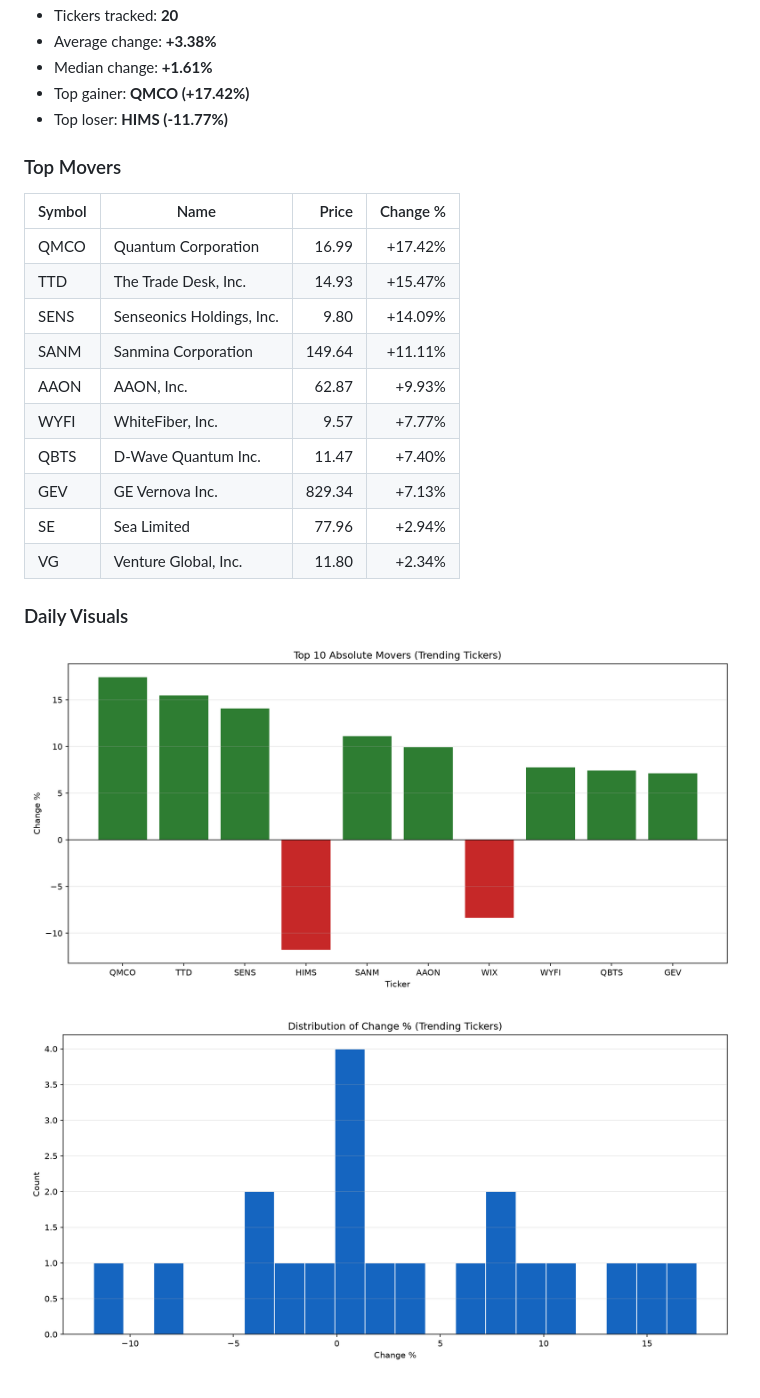
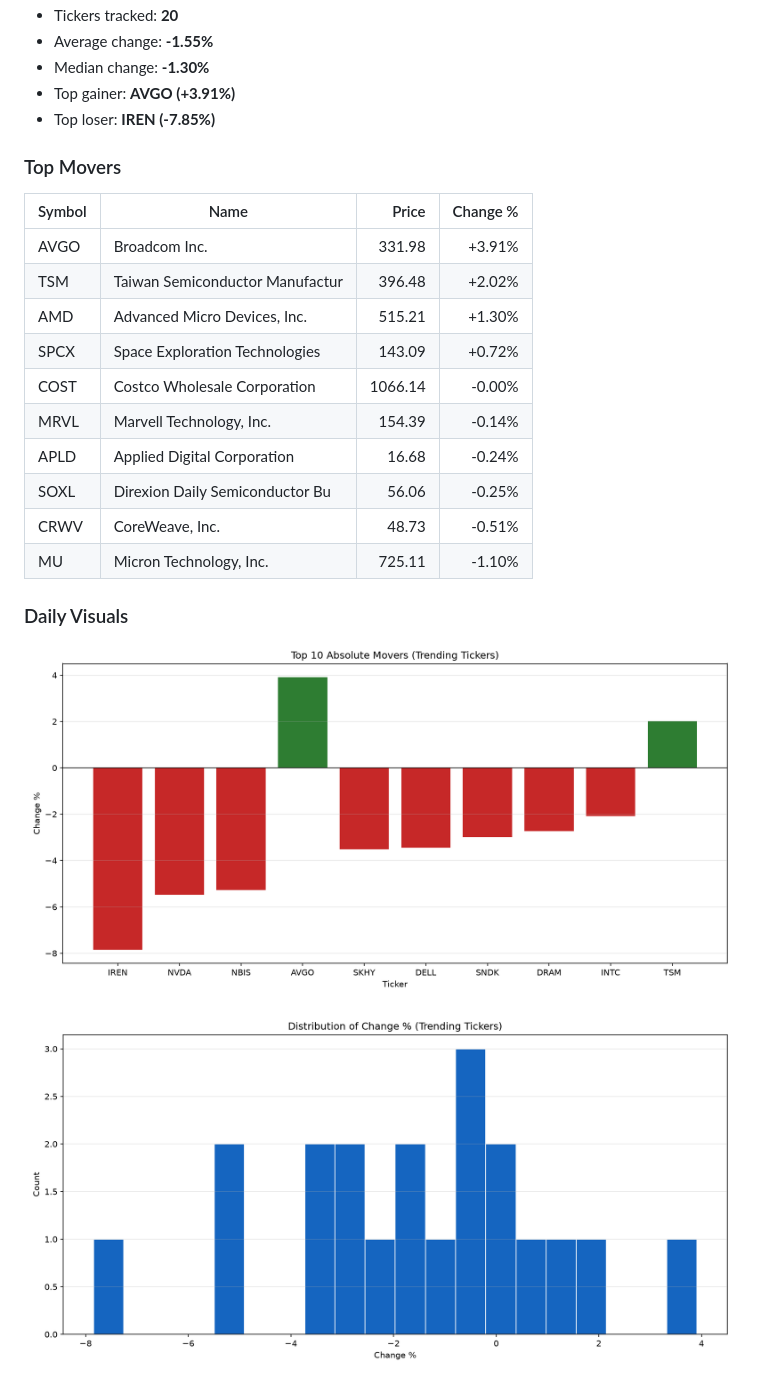
Before and after one commit to JUnelus/AI-Powered-Real-Time-Business-Metrics-Aggregator, a Markdown page: README.md, the part around one of its changes. Rendered like a GitHub page; pictures changed too: images/daily/change_distribution.png, images/daily/top_movers.png.

Commit message:
chore: daily metrics report update

```diff
--- a/README.md
+++ b/README.md
@@ -150,23 +150,23 @@ This project demonstrates a full pipeline for ingesting, transforming, and analy
 - Tickers tracked: **20**
-- Average change: **+3.38%**
-- Median change: **+1.61%**
-- Top gainer: **QMCO (+17.42%)**
-- Top loser: **HIMS (-11.77%)**
+- Average change: **-1.55%**
+- Median change: **-1.30%**
+- Top gainer: **AVGO (+3.91%)**
+- Top loser: **IREN (-7.85%)**
 
 ### Top Movers
 
 | Symbol | Name | Price | Change % |
 |---|---|---:|---:|
-| QMCO | Quantum Corporation | 16.99 | +17.42% |
-| TTD | The Trade Desk, Inc. | 14.93 | +15.47% |
-| SENS | Senseonics Holdings, Inc. | 9.80 | +14.09% |
-| SANM | Sanmina Corporation | 149.64 | +11.11% |
-| AAON | AAON, Inc. | 62.87 | +9.93% |
-| WYFI | WhiteFiber, Inc. | 9.57 | +7.77% |
-| QBTS | D-Wave Quantum Inc. | 11.47 | +7.40% |
-| GEV | GE Vernova Inc. | 829.34 | +7.13% |
-| SE | Sea Limited | 77.96 | +2.94% |
-| VG | Venture Global, Inc. | 11.80 | +2.34% |
+| AVGO | Broadcom Inc. | 331.98 | +3.91% |
+| TSM | Taiwan Semiconductor Manufactur | 396.48 | +2.02% |
+| AMD | Advanced Micro Devices, Inc. | 515.21 | +1.30% |
+| SPCX | Space Exploration Technologies  | 143.09 | +0.72% |
+| COST | Costco Wholesale Corporation | 1066.14 | -0.00% |
+| MRVL | Marvell Technology, Inc. | 154.39 | -0.14% |
+| APLD | Applied Digital Corporation | 16.68 | -0.24% |
+| SOXL | Direxion Daily Semiconductor Bu | 56.06 | -0.25% |
+| CRWV | CoreWeave, Inc. | 48.73 | -0.51% |
+| MU | Micron Technology, Inc. | 725.11 | -1.10% |
 
 ### Daily Visuals
 
```
Also changed, not shown: other parts of README.md (+2 -2 lines), 2 other files.
